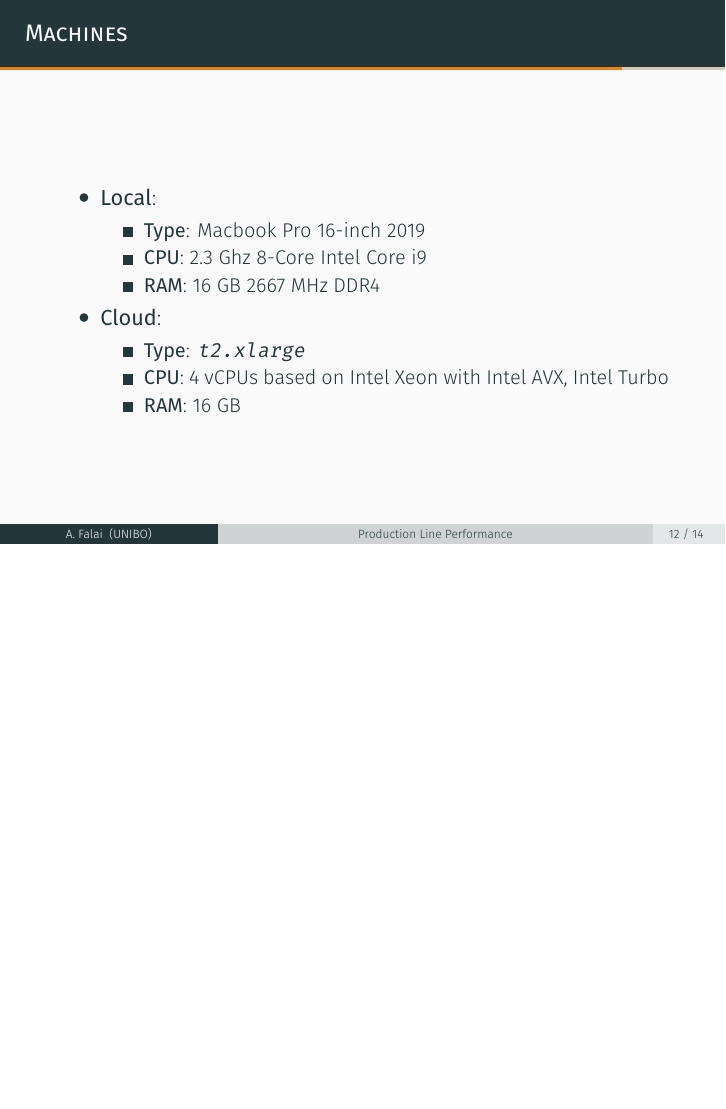
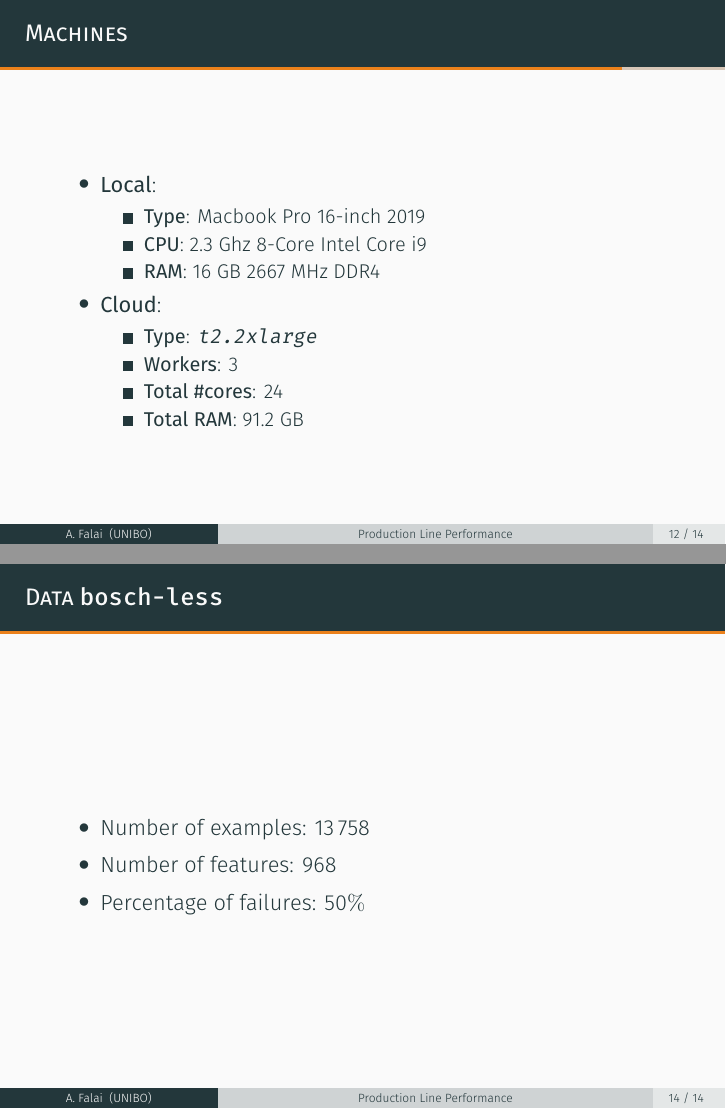
Before and after one commit to Wadaboa/continental-failure-prediction, LaTeX slides (slides/slides.tex): page 44 of 49 before the commit and pages 44 and 47 of 49 after it, the two joined at a grey line, the shorter picture padded with empty space. Compiled offline with XeLaTeX.

Commit message:
edit bosch-less datasets

```diff
--- a/slides/slides.tex
+++ b/slides/slides.tex
@@ -299,9 +299,10 @@ Numbers={OldStyle}]{Fira Sans Light}
     \end{itemize}
     \item \textbf{Cloud}:
       \begin{itemize}
-        \item<.-> \textbf{Type}: \texttt{t2.xlarge}
-        \item<.-> \textbf{CPU}: 4 vCPUs based on Intel Xeon with Intel AVX, Intel Turbo
-        \item<.-> \textbf{RAM}: 16 GB
+        \item<.-> \textbf{Type}: \texttt{t2.2xlarge}
+        \item<.-> \textbf{Workers}: 3
+        \item<.-> \textbf{Total \#cores}: 24
+        \item<.-> \textbf{Total RAM}: 91.2 GB
     \end{itemize}
   \end{itemize}
 \end{frame}
@@ -325,7 +326,11 @@ Numbers={OldStyle}]{Fira Sans Light}
 
 \begin{frame}
   \frametitle{Data \texttt{bosch-less}}
-
+  \begin{itemize}
+    \item Number of examples: \num{13758}
+    \item Number of features: $968$
+    \item Percentage of failures: $50\%$
+  \end{itemize}
 \end{frame}
 
 %%%%%%%%%%%%%%%%%%%%%%%%%%%%%%%%%%%%%%%%%%%%%%%%%%%%%%%%%%%%%%%%%%%%%%%%%%%%%%%%%%%%%%
```
Also changed, not shown: flintrock-config.yaml (+2 -2 lines), slides/slides.pdf, slides/slides.tex (2 more changed lines), 2 other files.
